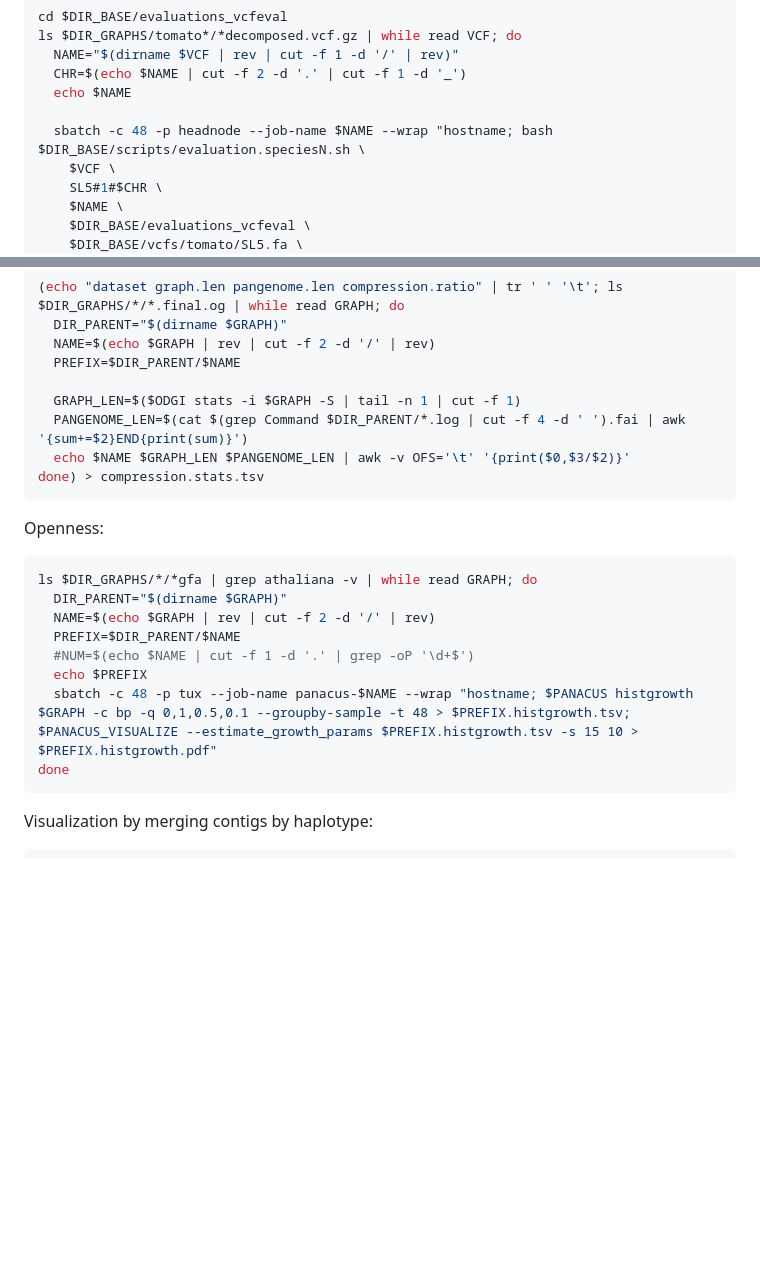
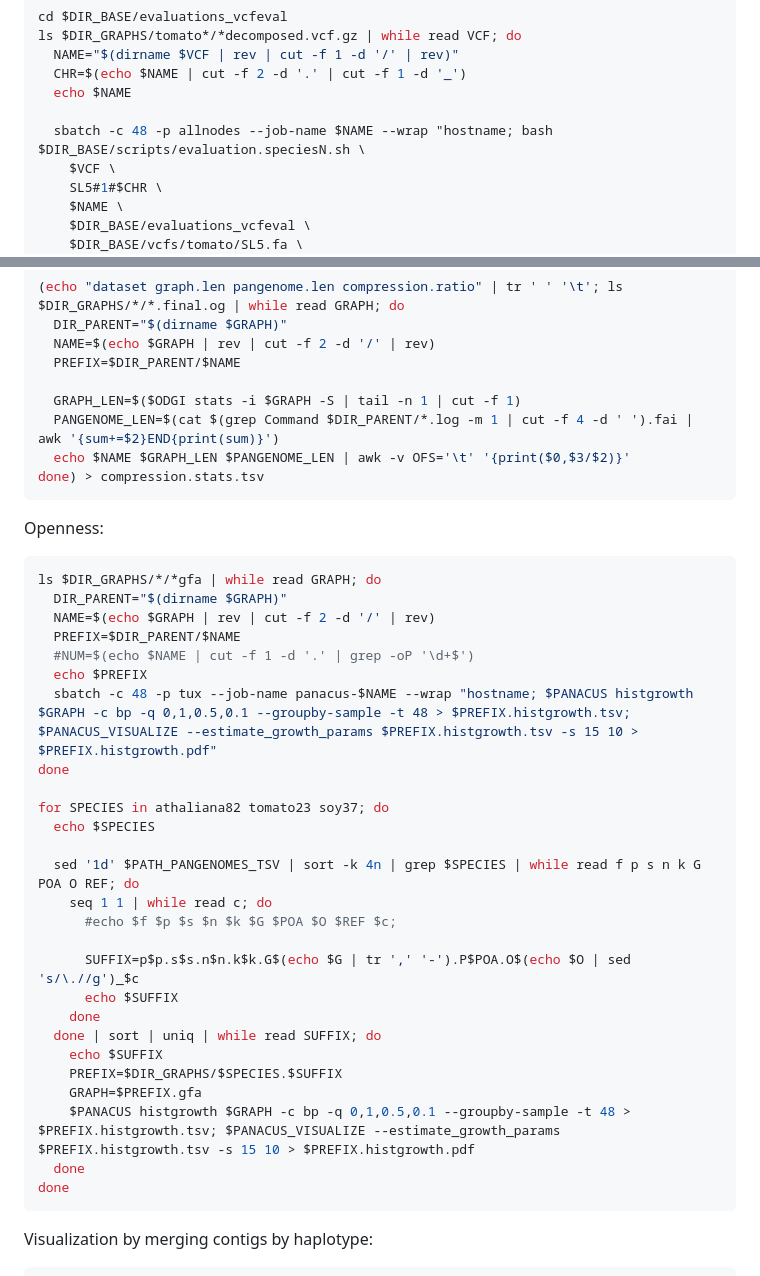
Before and after one commit to pangenome/pggb-paper, a Markdown page: workflows/2.Evaluation.md, 2 parts joined by grey strips. Drawn GitHub-style; blank space fills up the shorter version.

````diff
--- a/workflows/2.Evaluation.md
+++ b/workflows/2.Evaluation.md
@@ -185,7 +185,7 @@ ls $DIR_GRAPHS/tomato*/*decomposed.vcf.gz | while read VCF; do
   CHR=$(echo $NAME | cut -f 2 -d '.' | cut -f 1 -d '_')
   echo $NAME
 
-  sbatch -c 48 -p headnode --job-name $NAME --wrap "hostname; bash $DIR_BASE/scripts/evaluation.speciesN.sh \
+  sbatch -c 48 -p allnodes --job-name $NAME --wrap "hostname; bash $DIR_BASE/scripts/evaluation.speciesN.sh \
     $VCF \
     SL5#1#$CHR \
     $NAME \
@@ -268,7 +268,7 @@ cd $DIR_GRAPHS
   PREFIX=$DIR_PARENT/$NAME
 
   GRAPH_LEN=$($ODGI stats -i $GRAPH -S | tail -n 1 | cut -f 1)
-  PANGENOME_LEN=$(cat $(grep Command $DIR_PARENT/*.log | cut -f 4 -d ' ').fai | awk '{sum+=$2}END{print(sum)}')
+  PANGENOME_LEN=$(cat $(grep Command $DIR_PARENT/*.log -m 1 | cut -f 4 -d ' ').fai | awk '{sum+=$2}END{print(sum)}')
   echo $NAME $GRAPH_LEN $PANGENOME_LEN | awk -v OFS='\t' '{print($0,$3/$2)}'
 done) > compression.stats.tsv
 ```
@@ -276,13 +276,31 @@ done) > compression.stats.tsv
 Openness:
 
 ```shell
-ls $DIR_GRAPHS/*/*gfa | grep athaliana -v | while read GRAPH; do
+ls $DIR_GRAPHS/*/*gfa | while read GRAPH; do
   DIR_PARENT="$(dirname $GRAPH)"
   NAME=$(echo $GRAPH | rev | cut -f 2 -d '/' | rev)
   PREFIX=$DIR_PARENT/$NAME
   #NUM=$(echo $NAME | cut -f 1 -d '.' | grep -oP '\d+$')
   echo $PREFIX
   sbatch -c 48 -p tux --job-name panacus-$NAME --wrap "hostname; $PANACUS histgrowth $GRAPH -c bp -q 0,1,0.5,0.1 --groupby-sample -t 48 > $PREFIX.histgrowth.tsv; $PANACUS_VISUALIZE --estimate_growth_params $PREFIX.histgrowth.tsv -s 15 10 > $PREFIX.histgrowth.pdf"
+done
+
+for SPECIES in athaliana82 tomato23 soy37; do
+  echo $SPECIES
+
+  sed '1d' $PATH_PANGENOMES_TSV | sort -k 4n | grep $SPECIES | while read f p s n k G POA O REF; do
+    seq 1 1 | while read c; do
+      #echo $f $p $s $n $k $G $POA $O $REF $c;
+
+      SUFFIX=p$p.s$s.n$n.k$k.G$(echo $G | tr ',' '-').P$POA.O$(echo $O | sed 's/\.//g')_$c
+      echo $SUFFIX
+    done
+  done | sort | uniq | while read SUFFIX; do
+    echo $SUFFIX
+    PREFIX=$DIR_GRAPHS/$SPECIES.$SUFFIX
+    GRAPH=$PREFIX.gfa
+    $PANACUS histgrowth $GRAPH -c bp -q 0,1,0.5,0.1 --groupby-sample -t 48 > $PREFIX.histgrowth.tsv; $PANACUS_VISUALIZE --estimate_growth_params $PREFIX.histgrowth.tsv -s 15 10 > $PREFIX.histgrowth.pdf
+  done
 done
 ```
 
````
Also changed, not shown: workflows/0.Preparation.md (+4 -0 lines), workflows/1.PangenomeBuilding.md (+21 -21 lines).
